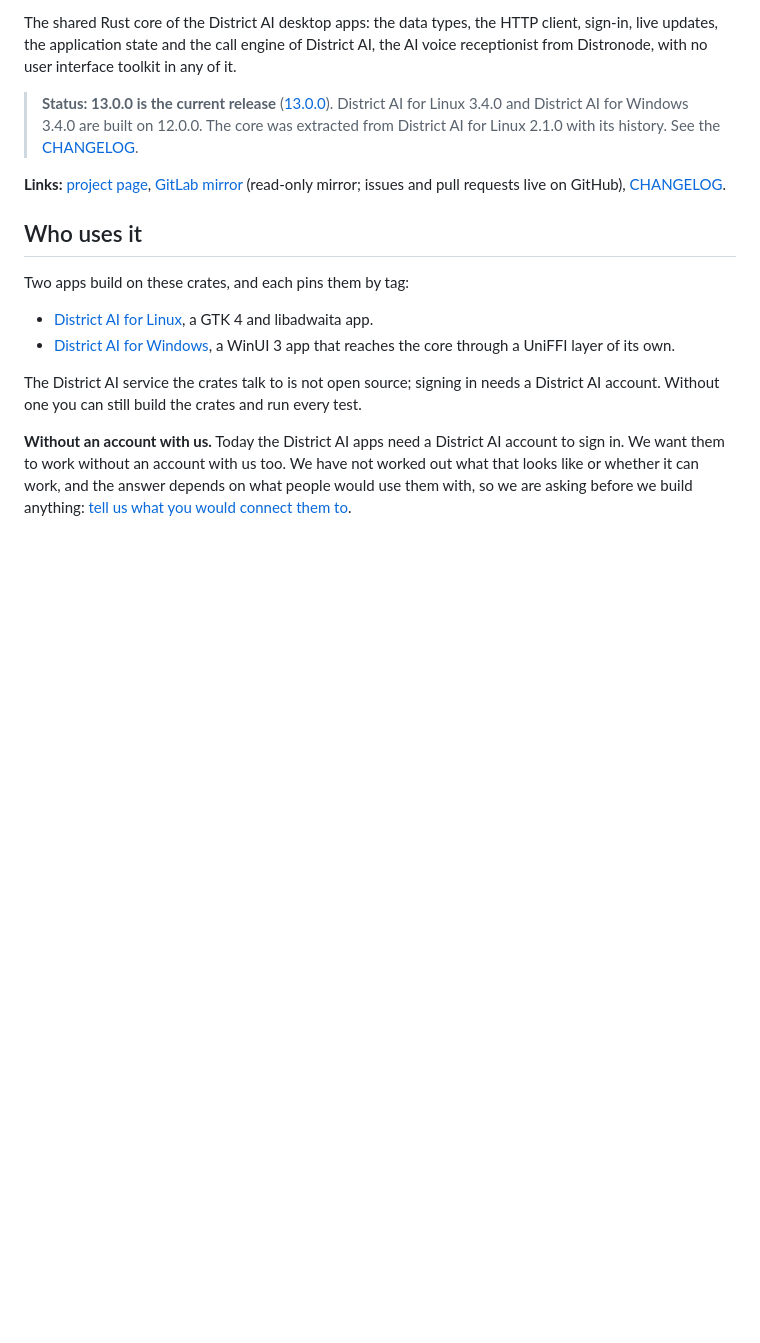
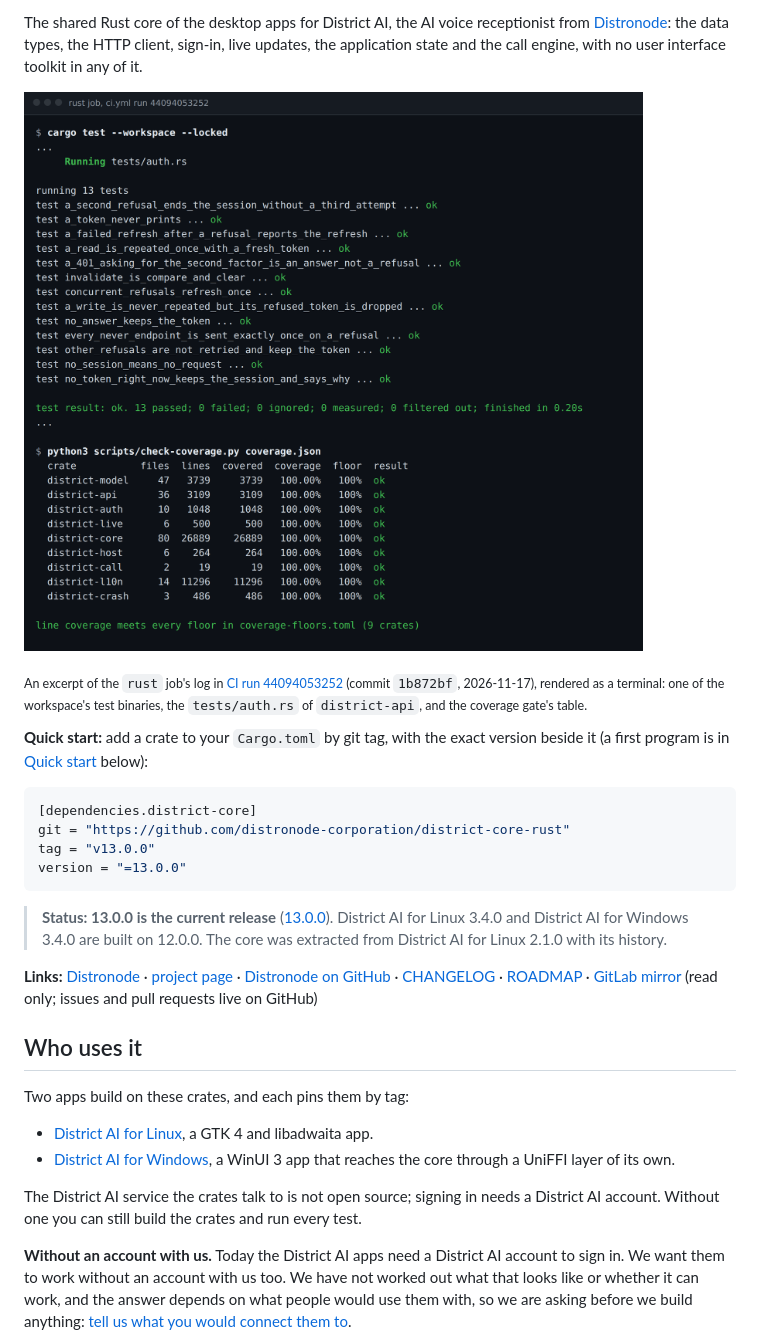
Before and after one commit to distronode-corporation/district-core-rust, a Markdown page: README.md, the part around one of its changes. Drawn GitHub-style; pictures changed too: .github/assets/cargo-test-ci.png (added); blank space fills up the shorter version.

````diff
--- a/README.md
+++ b/README.md
@@ -12,19 +14,36 @@
 
-The shared Rust core of the District AI desktop apps: the data types, the HTTP
-client, sign-in, live updates, the application state and the call engine of
-District AI, the AI voice receptionist from Distronode, with no user interface
-toolkit in any of it.
+The shared Rust core of the desktop apps for District AI, the AI voice receptionist from
+[Distronode](https://distronode.com): the data types, the HTTP client, sign-in, live updates,
+the application state and the call engine, with no user interface toolkit in any of it.
+
+![cargo test and the coverage gate in CI: the sign-in tests of district-api passing, and every crate at 100% line coverage](.github/assets/cargo-test-ci.png)
+
+<sub>An excerpt of the `rust` job's log in
+[CI run 44094053252](https://github.com/distronode-corporation/district-core-rust/actions/runs/44094053252)
+(commit `1b872bf`, 2026-11-17), rendered as a terminal: one of the workspace's test binaries, the
+`tests/auth.rs` of `district-api`, and the coverage gate's table.</sub>
+
+**Quick start:** add a crate to your `Cargo.toml` by git tag, with the exact version beside it
+(a first program is in [Quick start](#quick-start) below):
+
+```toml
+[dependencies.district-core]
+git = "https://github.com/distronode-corporation/district-core-rust"
+tag = "v13.0.0"
+version = "=13.0.0"
+```
 
 > **Status: 13.0.0 is the current release**
 > ([13.0.0](https://github.com/distronode-corporation/district-core-rust/releases/latest)).
 > District AI for Linux 3.4.0 and District AI for Windows 3.4.0 are built on 12.0.0.
-> The core was extracted from District AI for Linux 2.1.0 with its history. See the
-> [CHANGELOG](CHANGELOG.md).
+> The core was extracted from District AI for Linux 2.1.0 with its history.
 
-**Links:** [project page](https://www.distronode.com/open-source/district-core-rust),
-[GitLab mirror](https://gitlab.com/distronode-corporation/district-core-rust)
-(read-only mirror; issues and pull requests live on GitHub),
-[CHANGELOG](CHANGELOG.md).
+**Links:** [Distronode](https://distronode.com) ·
+[project page](https://www.distronode.com/open-source/district-core-rust) ·
+[Distronode on GitHub](https://github.com/distronode-corporation) ·
+[CHANGELOG](CHANGELOG.md) · [ROADMAP](ROADMAP.md) ·
+[GitLab mirror](https://gitlab.com/distronode-corporation/district-core-rust) (read only;
+issues and pull requests live on GitHub)
 
 ## Who uses it
 
````
Also changed, not shown: other parts of README.md (+3 -1 lines), ROADMAP.md (added, +39 -0 lines).
